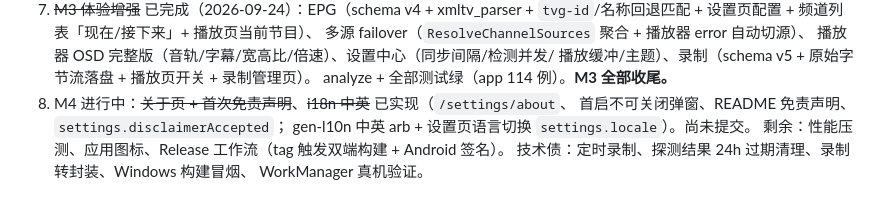
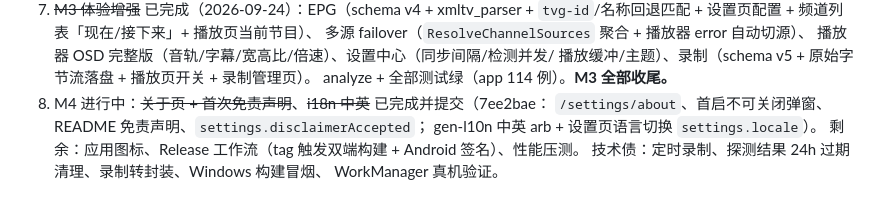
Before and after one commit to yixunfei/zeroTV, a Markdown page: docs/PLAN.md, the part around the change. Drawn GitHub-style.

```diff
--- a/docs/PLAN.md
+++ b/docs/PLAN.md
@@ -271,9 +271,9 @@ App 本体仍不存储/分发任何频道内容，只内置"指向公开列表
    播放器 OSD 完整版（音轨/字幕/宽高比/倍速）、设置中心（同步间隔/检测并发/
    播放缓冲/主题）、录制（schema v5 + 原始字节流落盘 + 播放页开关 + 录制管理页）。
    analyze + 全部测试绿（app 114 例）。**M3 全部收尾。**
-8. M4 进行中：~~关于页 + 首次免责声明~~、~~i18n 中英~~ 已实现（`/settings/about`、
-   首启不可关闭弹窗、README 免责声明、`settings.disclaimerAccepted`；
-   gen-l10n 中英 arb + 设置页语言切换 `settings.locale`）。尚未提交。
-   剩余：性能压测、应用图标、Release 工作流（tag 触发双端构建 + Android 签名）。
+8. M4 进行中：~~关于页 + 首次免责声明~~、~~i18n 中英~~ 已完成并提交（7ee2bae：
+   `/settings/about`、首启不可关闭弹窗、README 免责声明、`settings.disclaimerAccepted`；
+   gen-l10n 中英 arb + 设置页语言切换 `settings.locale`）。
+   剩余：应用图标、Release 工作流（tag 触发双端构建 + Android 签名）、性能压测。
    技术债：定时录制、探测结果 24h 过期清理、录制转封装、Windows 构建冒烟、
    WorkManager 真机验证。
```
Also changed, not shown: docs/HANDOVER.md (+8 -8 lines).
